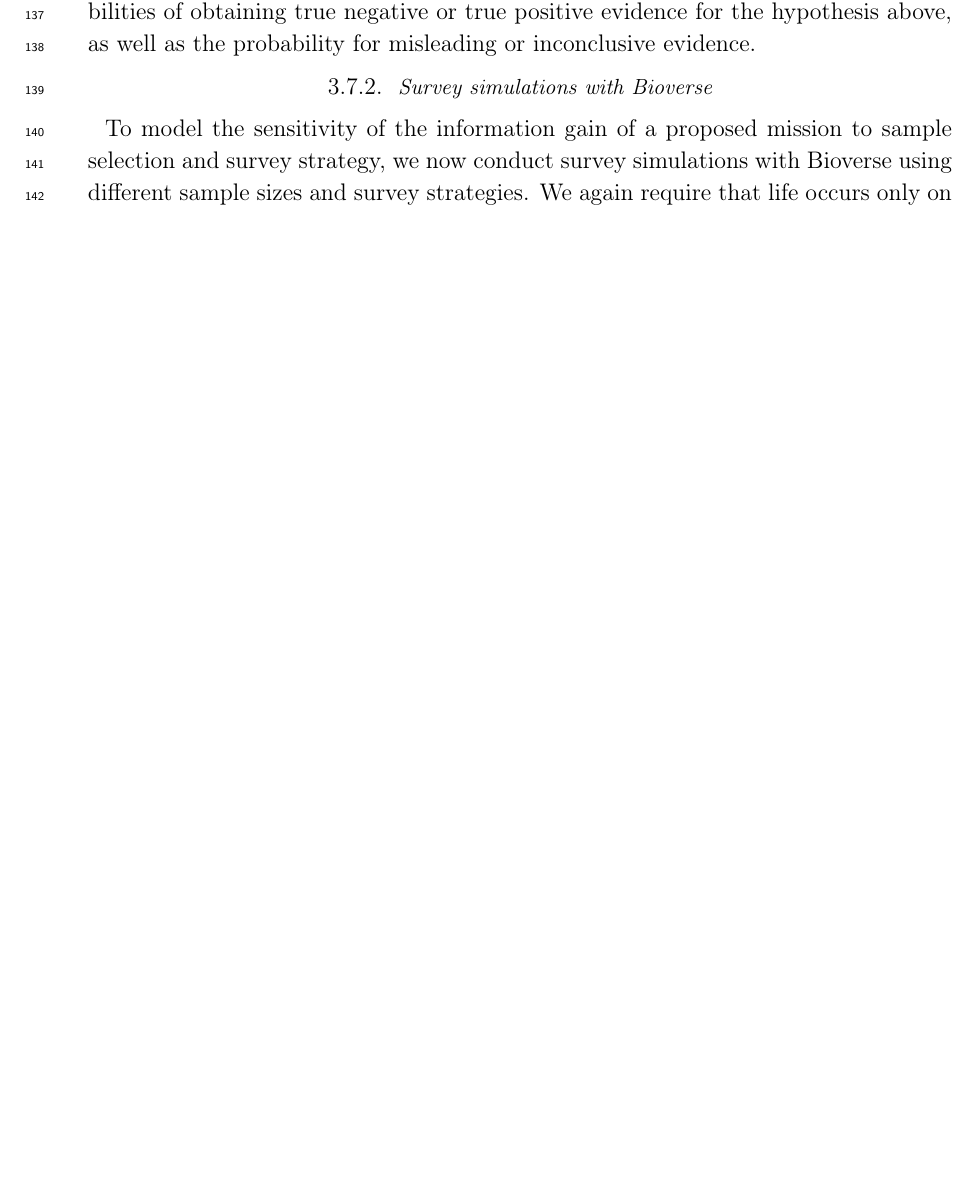
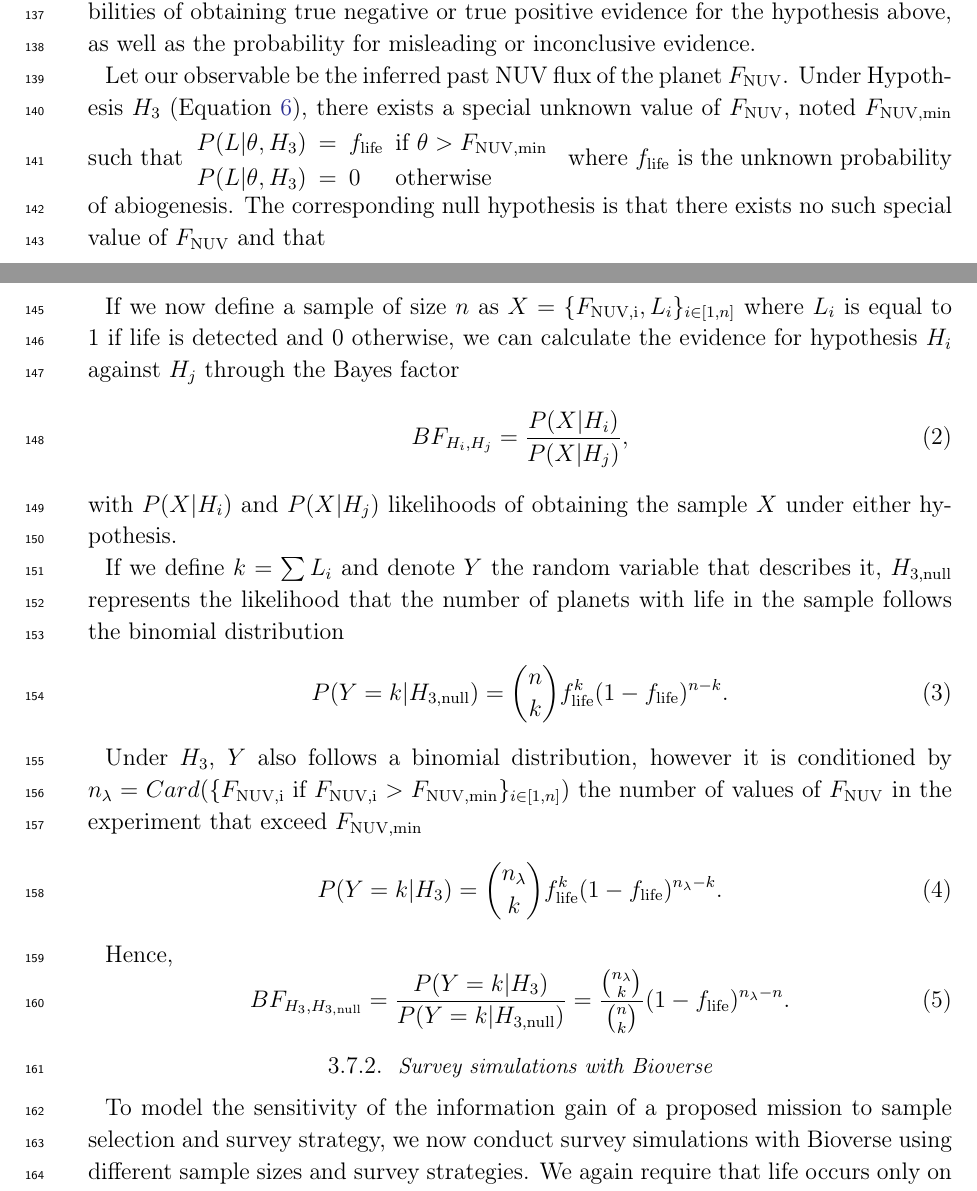
Before and after one commit to matiscke/originsoflife, a LaTeX paper (src/tex/ms.tex): part of page 5 of 10 before the commit and two parts of pages 5 and 6 of 11 after it, the two joined at a grey line, cut so that both start at the same text, the shorter picture padded with empty space. Compiled offline with pdfLaTeX; a LaTeX package or settings file that is missing is left out.

Commit message:
define likelihoods and Bayes factors

```diff
--- a/src/tex/ms.tex
+++ b/src/tex/ms.tex
@@ -150,6 +150,43 @@ Our concrete hypothesis shall be that life only occurs on planets that at some p
 \subsubsection{Semi-analytical analysis}
 First, we apply a Bayes Factor Design Analysis~\citep{Schoenbrodt2018} to assess the expected probabilities of obtaining true negative or true positive evidence for the hypothesis above, as well as the probability for misleading or inconclusive evidence.
 
+Let our observable be the inferred past \gls{NUV} flux of the planet $F_\mathrm{NUV}$.
+Under Hypothesis $H_3$ (Equation \ref{eq:hypothesis-uv}), there exists a special unknown value of $F_\mathrm{NUV}$, noted $F_\mathrm{NUV, min}$ such that
+\begin{array}{rcll}
+P(L|\theta,H_3) & = & f_\mathrm{life} &\text{if } \theta>F_\mathrm{NUV, min}\\
+P(L|\theta,H_3) & = & 0 &\text{otherwise}
+\end{array}
+where $f_\mathrm{life}$ is the unknown probability of abiogenesis.
+The corresponding null hypothesis is that there exists no such special value of $F_\mathrm{NUV}$ and that
+\begin{equation}
+P(L|\theta,H_\mathrm{3, null}) = f_\mathrm{life}.
+\end{equation}
+
+If we now define a sample of size $n$ as $X=\{F_\mathrm{NUV, i},L_i\}_{i \in [1,n]}$ where $L_i$ is equal to 1 if life is detected and 0 otherwise, we can calculate the evidence for hypothesis $H_i$ against $H_j$ through the Bayes factor
+\begin{equation}
+BF_{H_i,H_j} = \frac{P(X|H_i)}{P(X|H_j)},
+\end{equation}
+with $P(X|H_i)$ and $P(X|H_j)$ likelihoods of obtaining the sample $X$ under either hypothesis.
+
+If we define $k=\sum L_i$ and denote $Y$ the random variable that describes it, $H_\mathrm{3, null}$ represents the likelihood that the number of planets with life in the sample follows the binomial distribution
+\begin{equation}
+P(Y=k|H_\mathrm{3, null}) = \binom{n}{k}f_\mathrm{life}^k(1-f_\mathrm{life})^{n-k}.
+\end{equation}
+
+Under $H_3$, $Y$ also follows a binomial distribution, however it is conditioned by $n_{\lambda}=Card(\{F_\mathrm{NUV, i} \text{ if } F_\mathrm{NUV, i}>F_\mathrm{NUV, min}\}_{i \in [1,n]})$ the number of values of $F_\mathrm{NUV}$ in the experiment that exceed $F_\mathrm{NUV, min}$
+\begin{equation}
+P(Y=k|H_3) = \binom{n_{\lambda}}{k}f_\mathrm{life}^k(1-f_\mathrm{life})^{n_{\lambda}-k}.
+\end{equation}
+
+Hence,
+\begin{equation}
+BF_{H_3,H_\mathrm{3, null}} = \frac{P(Y=k|H_3)}{P(Y=k|H_\mathrm{3, null})} = \frac{\binom{n_\lambda}{k}}{\binom{n}{k}}(1-f_\mathrm{life})^{n_{\lambda}-n}.
+\end{equation}
+
+
+
+
+
 
 
 
```
